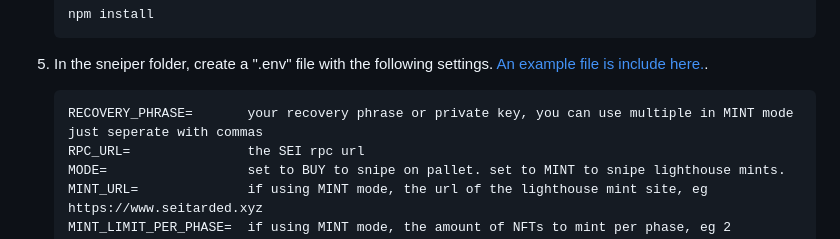
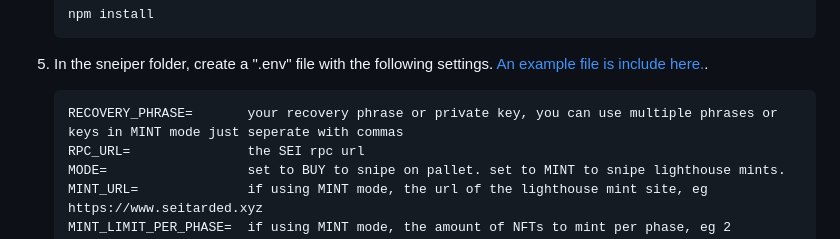
Before and after one commit to fudgebucket27/sneiper, a Markdown page: README.md, the part around the change. GitHub-like rendering.

````diff
--- a/README.md
+++ b/README.md
@@ -30,7 +30,7 @@ BUY mode is completely FREE to access and use for holders and non holders of Fra
    ```
 5. In the sneiper folder, create a ".env" file with the following settings. [An example file is include here.](https://github.com/fudgebucket27/sneiper/blob/main/.env.example).
    ```text
-   RECOVERY_PHRASE=       your recovery phrase or private key, you can use multiple in MINT mode just seperate with commas
+   RECOVERY_PHRASE=       your recovery phrase or private key, you can use multiple phrases or keys in MINT mode just seperate with commas
    RPC_URL=               the SEI rpc url
    MODE=                  set to BUY to snipe on pallet. set to MINT to snipe lighthouse mints.
    MINT_URL=              if using MINT mode, the url of the lighthouse mint site, eg https://www.seitarded.xyz
````
